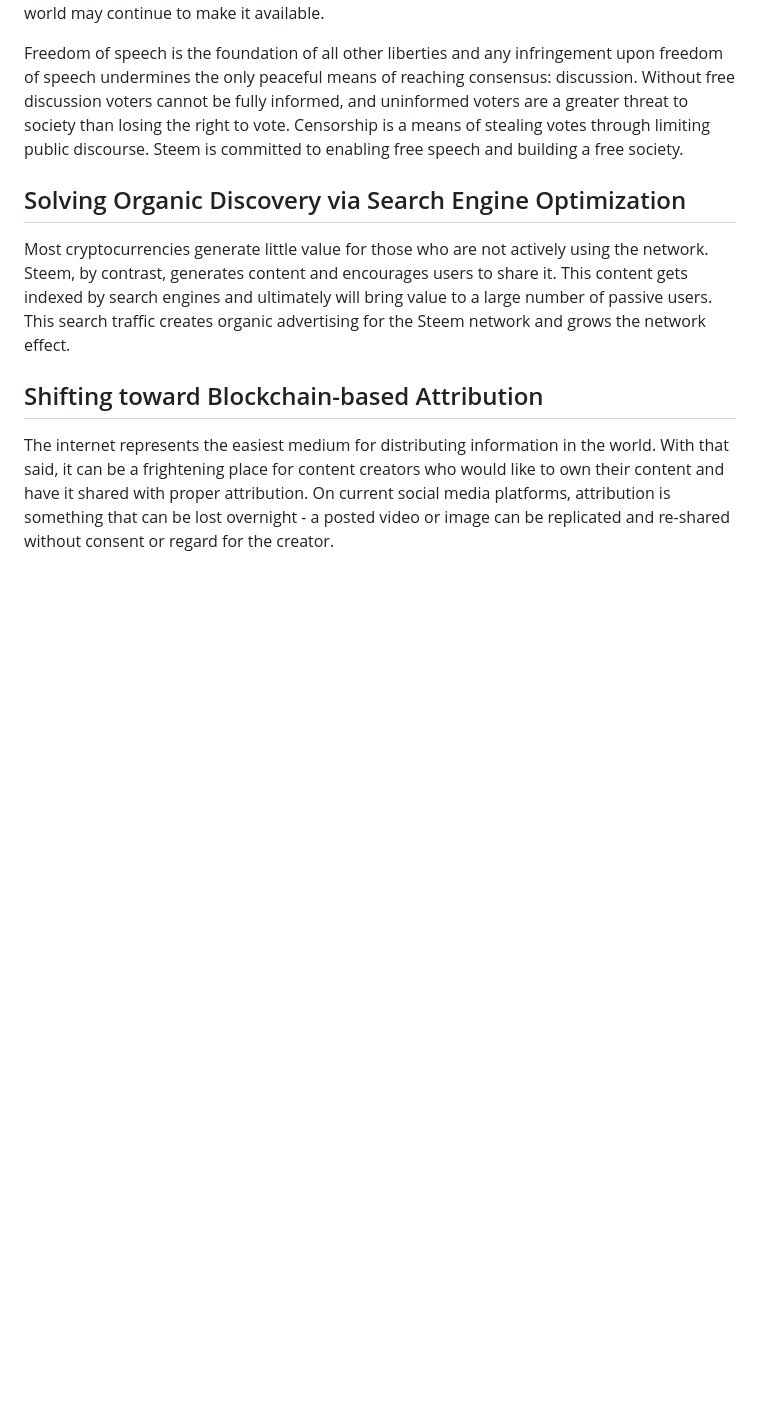
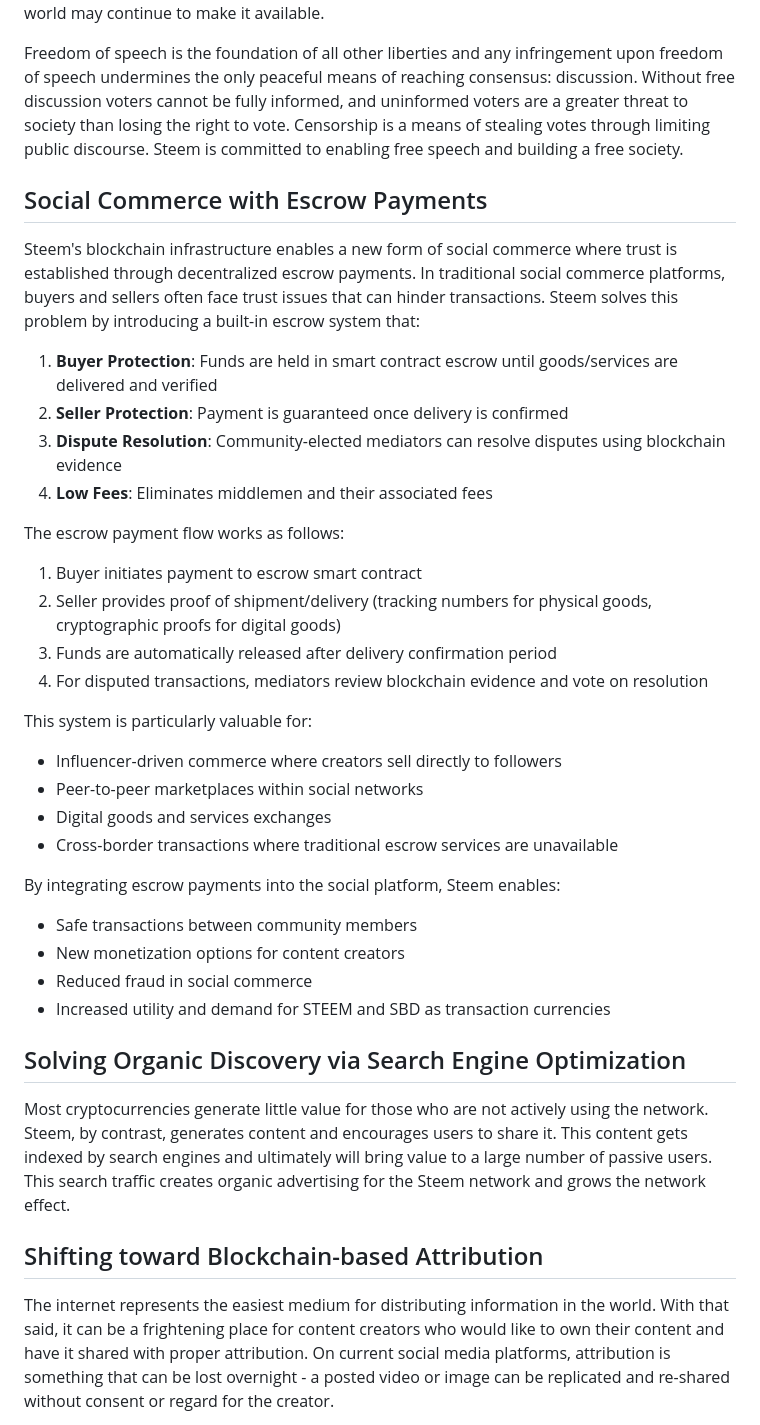
Before and after one commit to steemit/whitepaper, a Markdown page: whitepaper.md, the part around the change. GitHub-like rendering; blank space fills up the shorter version.

```diff
--- a/whitepaper.md
+++ b/whitepaper.md
@@ -522,6 +522,33 @@ Individual websites such as steemit.com may censor content on their particular s
 
 Freedom of speech is the foundation of all other liberties and any infringement upon freedom of speech undermines the only peaceful means of reaching consensus: discussion. Without free discussion voters cannot be fully informed, and uninformed voters are a greater threat to society than losing the right to vote. Censorship is a means of stealing votes through limiting public discourse. Steem is committed to enabling free speech and building a free society.
 
+## Social Commerce with Escrow Payments
+
+Steem's blockchain infrastructure enables a new form of social commerce where trust is established through decentralized escrow payments. In traditional social commerce platforms, buyers and sellers often face trust issues that can hinder transactions. Steem solves this problem by introducing a built-in escrow system that:
+
+1. **Buyer Protection**: Funds are held in smart contract escrow until goods/services are delivered and verified
+2. **Seller Protection**: Payment is guaranteed once delivery is confirmed
+3. **Dispute Resolution**: Community-elected mediators can resolve disputes using blockchain evidence
+4. **Low Fees**: Eliminates middlemen and their associated fees
+
+The escrow payment flow works as follows:
+1. Buyer initiates payment to escrow smart contract
+2. Seller provides proof of shipment/delivery (tracking numbers for physical goods, cryptographic proofs for digital goods)
+3. Funds are automatically released after delivery confirmation period
+4. For disputed transactions, mediators review blockchain evidence and vote on resolution
+
+This system is particularly valuable for:
+- Influencer-driven commerce where creators sell directly to followers
+- Peer-to-peer marketplaces within social networks
+- Digital goods and services exchanges
+- Cross-border transactions where traditional escrow services are unavailable
+
+By integrating escrow payments into the social platform, Steem enables:
+- Safe transactions between community members
+- New monetization options for content creators
+- Reduced fraud in social commerce
+- Increased utility and demand for STEEM and SBD as transaction currencies
+
 ## Solving Organic Discovery via Search Engine Optimization
 
 Most cryptocurrencies generate little value for those who are not actively using the network. Steem, by contrast, generates content and encourages users to share it. This content gets indexed by search engines and ultimately will bring value to a large number of passive users. This search traffic creates organic advertising for the Steem network and grows the network effect.
```
